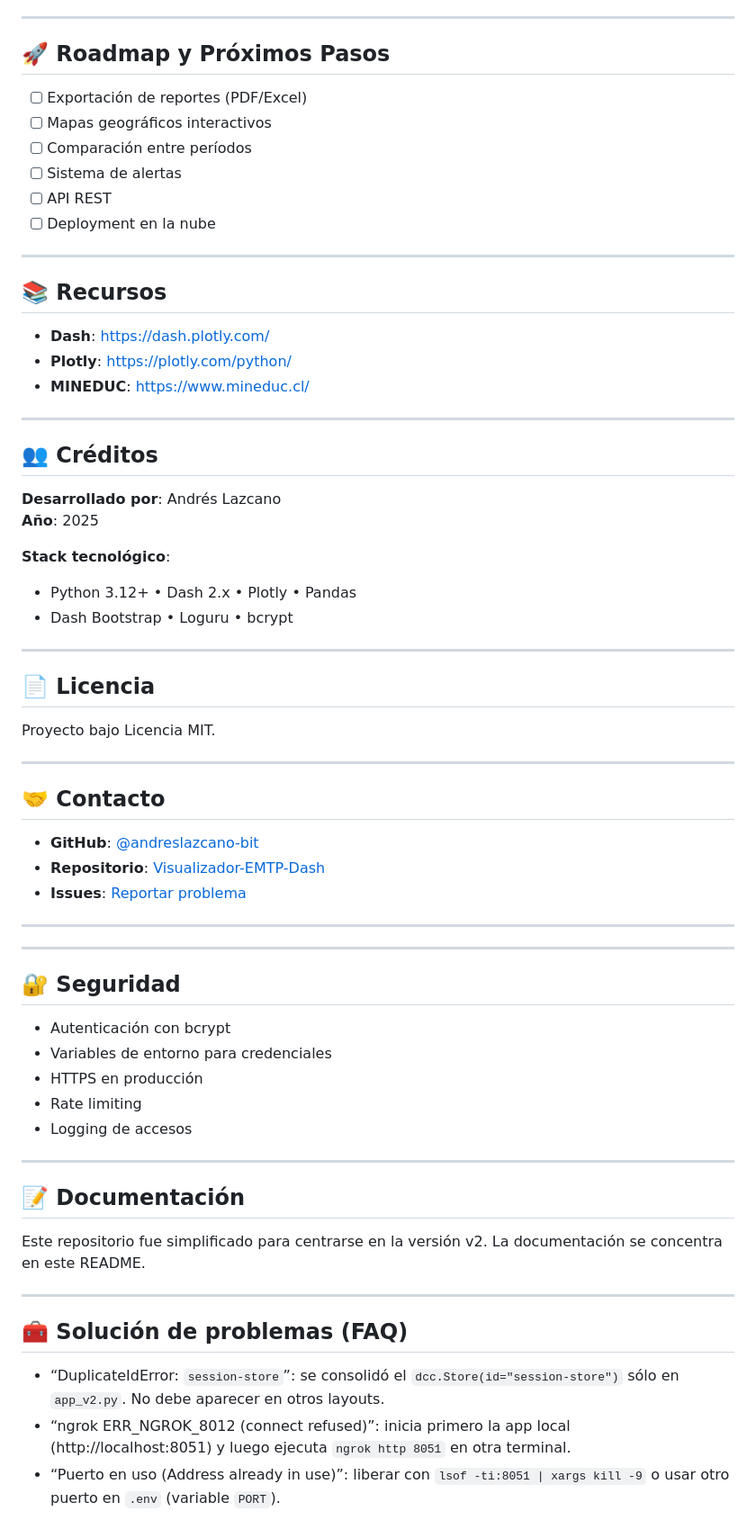
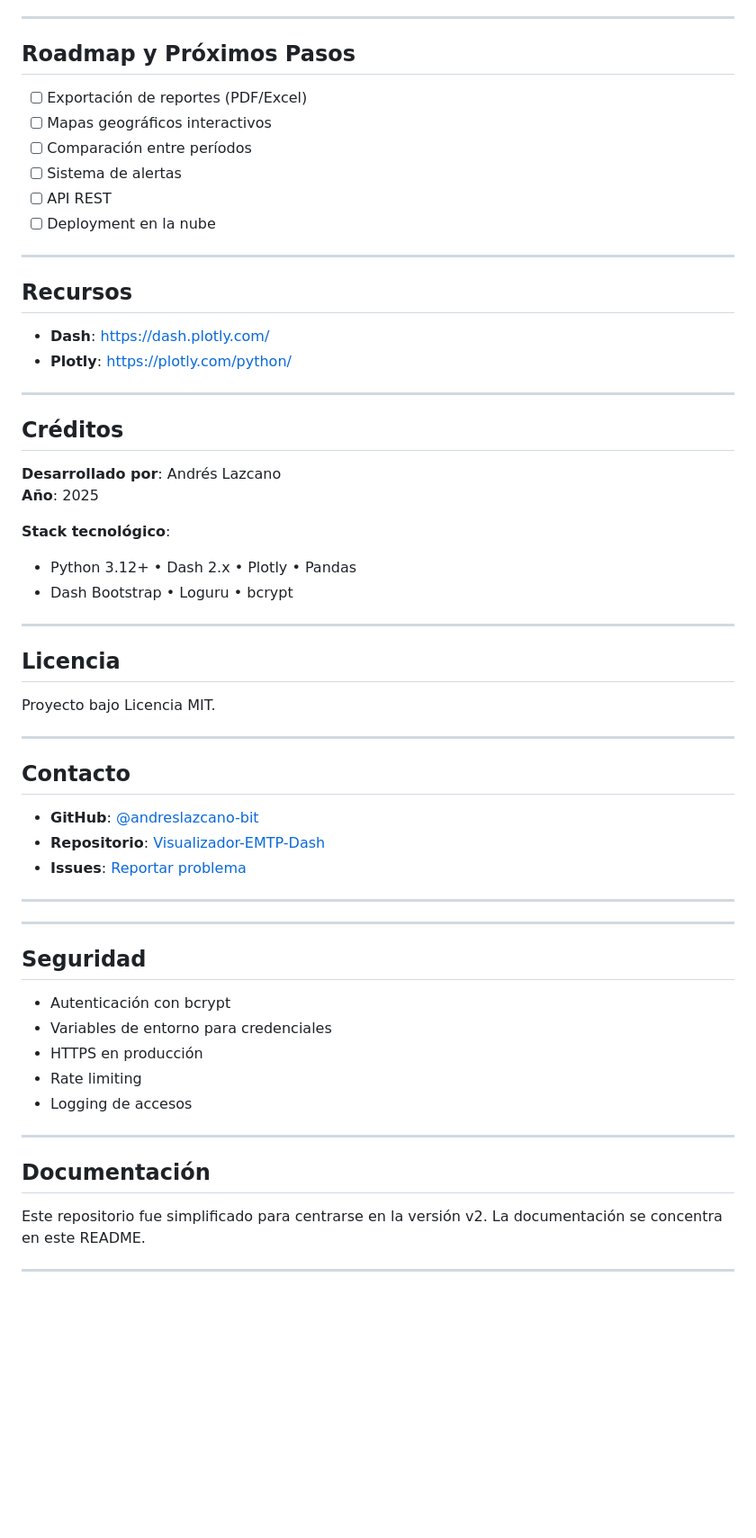
Before and after one commit to andreslazcano-bit/Visualizador-EMTP-Dash---Prototipo-Python, a Markdown page: README.md, the part around the change printed below. Shown: that part at 90% size. Drawn GitHub-style; blank space fills up the shorter version.

```diff
--- a/README.md
+++ b/README.md
@@ -416,7 +367,7 @@ Si el problema persiste:
 
 ---
 
-## 🚀 Roadmap y Próximos Pasos
+## Roadmap y Próximos Pasos
 
 - [ ] Exportación de reportes (PDF/Excel)
 - [ ] Mapas geográficos interactivos
@@ -427,15 +378,14 @@ Si el problema persiste:
 
 ---
 
-## 📚 Recursos
+## Recursos
 
 - **Dash**: https://dash.plotly.com/
 - **Plotly**: https://plotly.com/python/
-- **MINEDUC**: https://www.mineduc.cl/
 
 ---
 
-## 👥 Créditos
+## Créditos
 
 **Desarrollado por**: Andrés Lazcano
 **Año**: 2025
@@ -446,13 +396,13 @@ Si el problema persiste:
 
 ---
 
-## 📄 Licencia
+## Licencia
 
 Proyecto bajo Licencia MIT.
 
 ---
 
-## 🤝 Contacto
+## Contacto
 
 - **GitHub**: [@andreslazcano-bit](https://github.com/andreslazcano-bit)
 - **Repositorio**: [Visualizador-EMTP-Dash](https://github.com/andreslazcano-bit/Visualizador-EMTP-Dash---Prototipo-Python)
@@ -464,7 +414,7 @@ Proyecto bajo Licencia MIT.
 
 ---
 
-## 🔐 Seguridad
+## Seguridad
 
 - Autenticación con bcrypt
 - Variables de entorno para credenciales
@@ -473,13 +423,7 @@ Proyecto bajo Licencia MIT.
 - Logging de accesos
 
 ---
-## 📝 Documentación
+## Documentación
 Este repositorio fue simplificado para centrarse en la versión v2. La documentación se concentra en este README.
 
 ---
-
-## 🧰 Solución de problemas (FAQ)
-
-- “DuplicateIdError: `session-store`”: se consolidó el `dcc.Store(id="session-store")` sólo en `app_v2.py`. No debe aparecer en otros layouts.
-- “ngrok ERR_NGROK_8012 (connect refused)”: inicia primero la app local (http://localhost:8051) y luego ejecuta `ngrok http 8051` en otra terminal.
-- “Puerto en uso (Address already in use)”: liberar con `lsof -ti:8051 | xargs kill -9` o usar otro puerto en `.env` (variable `PORT`).
```
Also changed, not shown: other parts of README.md (+37 -86 lines).
